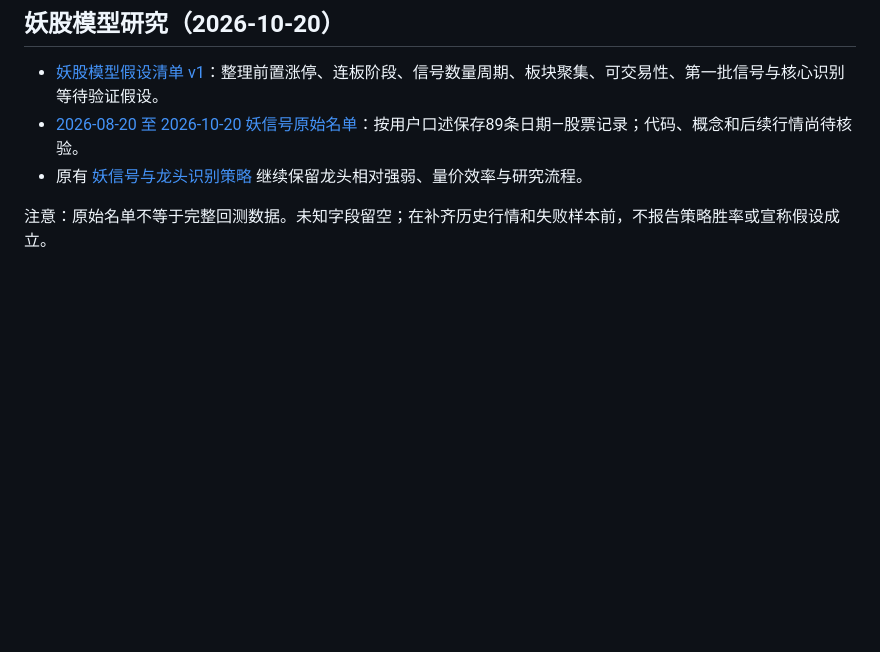
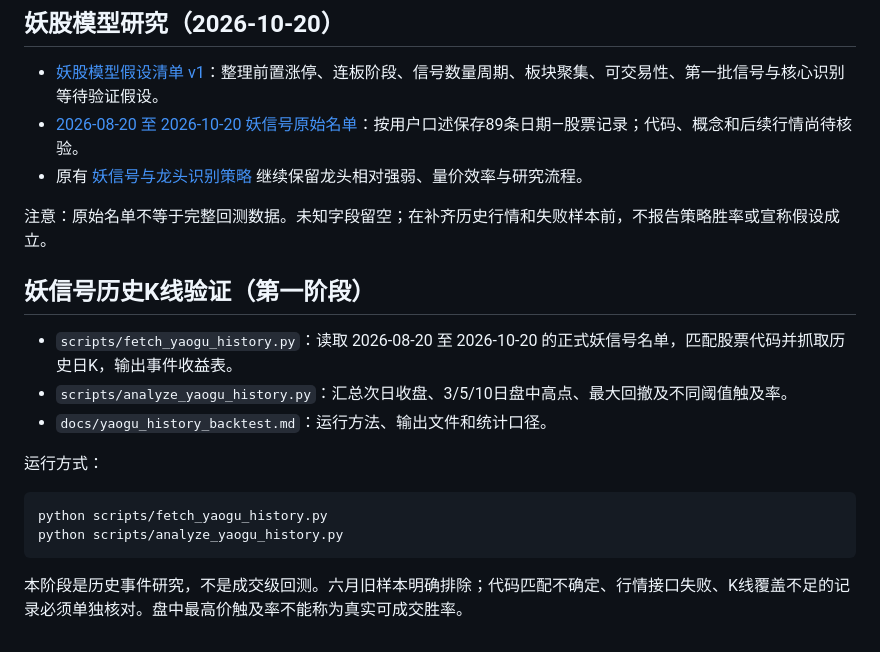
Before and after one commit to ruil50466-web/a-share-lab, a Markdown page: README.md, the part around the change. GitHub-like rendering; blank space fills up the shorter version.

Commit message:
Document 妖信号 historical K-line research scripts

````diff
--- a/README.md
+++ b/README.md
@@ -75,3 +75,18 @@ python scripts/analyze_signals.py
 - 原有 [妖信号与龙头识别策略](strategies/妖信号与龙头识别策略.md) 继续保留龙头相对强弱、量价效率与研究流程。
 
 注意：原始名单不等于完整回测数据。未知字段留空；在补齐历史行情和失败样本前，不报告策略胜率或宣称假设成立。
+
+## 妖信号历史K线验证（第一阶段）
+
+- `scripts/fetch_yaogu_history.py`：读取 2026-08-20 至 2026-10-20 的正式妖信号名单，匹配股票代码并抓取历史日K，输出事件收益表。
+- `scripts/analyze_yaogu_history.py`：汇总次日收盘、3/5/10日盘中高点、最大回撤及不同阈值触及率。
+- `docs/yaogu_history_backtest.md`：运行方法、输出文件和统计口径。
+
+运行方式：
+
+```bash
+python scripts/fetch_yaogu_history.py
+python scripts/analyze_yaogu_history.py
+```
+
+本阶段是历史事件研究，不是成交级回测。六月旧样本明确排除；代码匹配不确定、行情接口失败、K线覆盖不足的记录必须单独核对。盘中最高价触及率不能称为真实可成交胜率。
````
